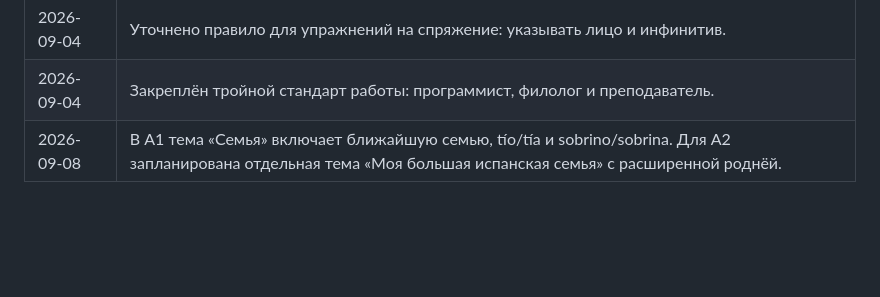
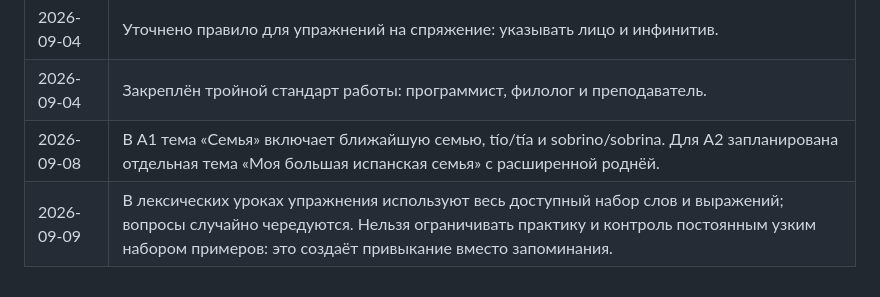
Before and after one commit to EsProfe/EsProfe, a Markdown page: docs/PROJECT_CODEX.md, the part around the change. Drawn GitHub-style; blank space fills up the shorter version.

Commit message:
Record vocabulary exercise variation rule

```diff
--- a/docs/PROJECT_CODEX.md
+++ b/docs/PROJECT_CODEX.md
@@ -86,3 +86,4 @@ Git-история и резервные ветки используются д
 | 2026-09-04 | Уточнено правило для упражнений на спряжение: указывать лицо и инфинитив. |
 | 2026-09-04 | Закреплён тройной стандарт работы: программист, филолог и преподаватель. |
 | 2026-09-08 | В A1 тема «Семья» включает ближайшую семью, tío/tía и sobrino/sobrina. Для A2 запланирована отдельная тема «Моя большая испанская семья» с расширенной роднёй. |
+| 2026-09-09 | В лексических уроках упражнения используют весь доступный набор слов и выражений; вопросы случайно чередуются. Нельзя ограничивать практику и контроль постоянным узким набором примеров: это создаёт привыкание вместо запоминания. |
```
